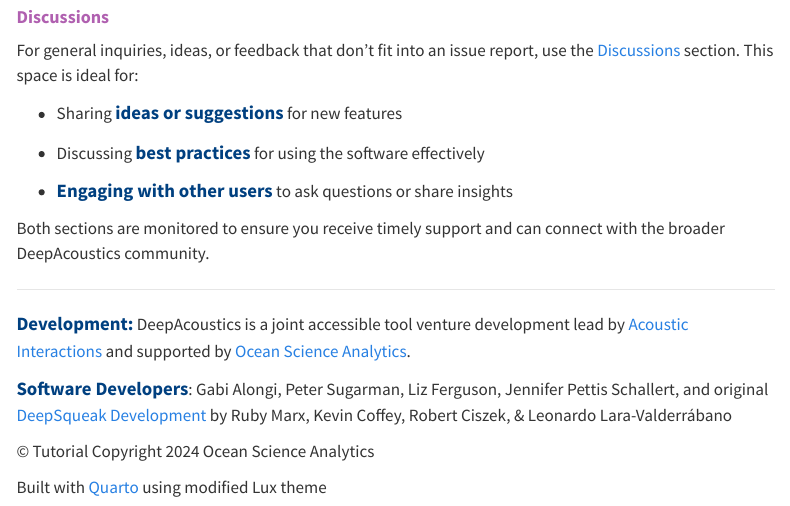
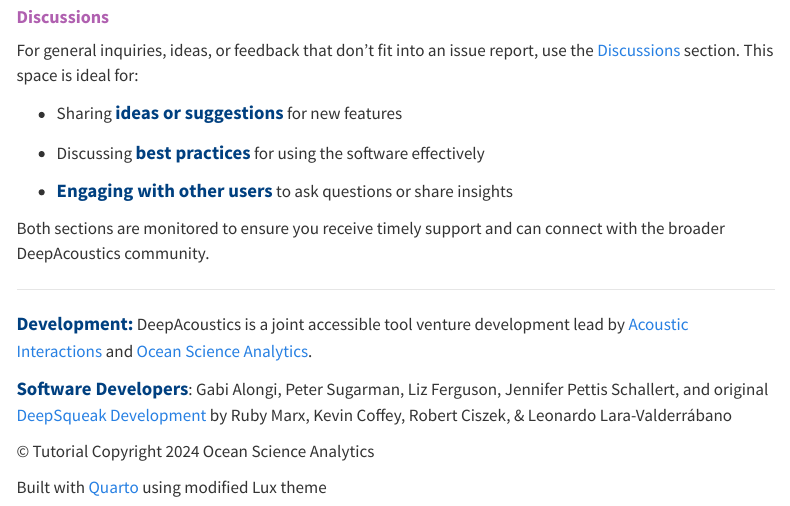
Before and after one commit to Ocean-Science-Analytics/DeepAcoustics_Guide_and_Tutorial, a Quarto document (DA.qmd): the page in a window 1100 px wide, from 2670 px down. Rendered offline with R 4.5, knitr and Pandoc in place of Quarto, with nearby package versions; menus at the side of the page are left out.

Commit message:
DA another update

```diff
--- a/DA.qmd
+++ b/DA.qmd
@@ -94,7 +94,7 @@
 
 ------------------------------------------------------------------------
 
-**Development:** DeepAcoustics is a joint accessible tool venture development lead by [Acoustic Interactions](https://acousticinteractions.org/vision-mission) and supported by [Ocean Science Analytics](https://www.oceanscienceanalytics.com/).
+**Development:** DeepAcoustics is a joint accessible tool venture development lead by [Acoustic Interactions](https://acousticinteractions.org/vision-mission) and [Ocean Science Analytics](https://www.oceanscienceanalytics.com/).
 
 **Software Developers**: Gabi Alongi, Peter Sugarman, Liz Ferguson, Jennifer Pettis Schallert, and original [DeepSqueak Development](https://github.com/DrCoffey/DeepSqueak) by Ruby Marx, Kevin Coffey, Robert Ciszek, & Leonardo Lara-Valderrábano
 
```
Also changed, not shown: docs/search.json, 3 other files.
